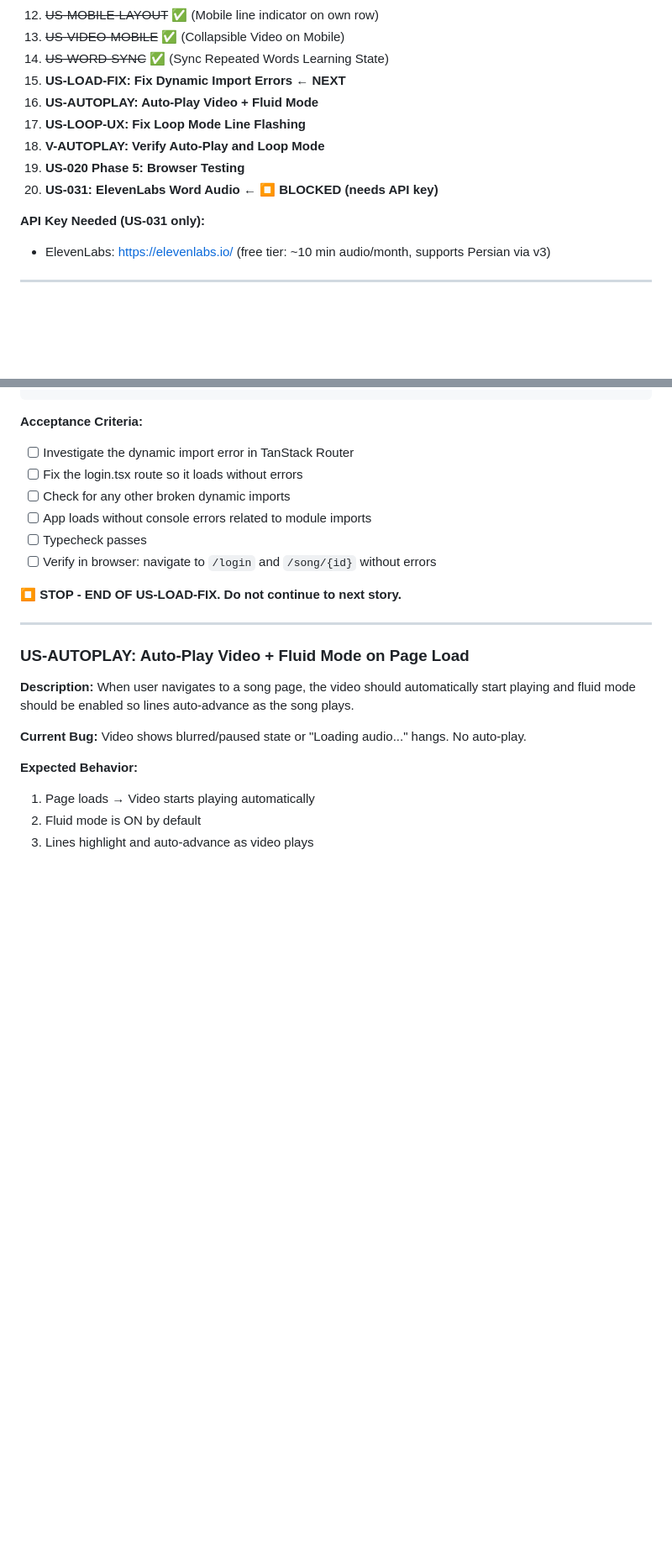
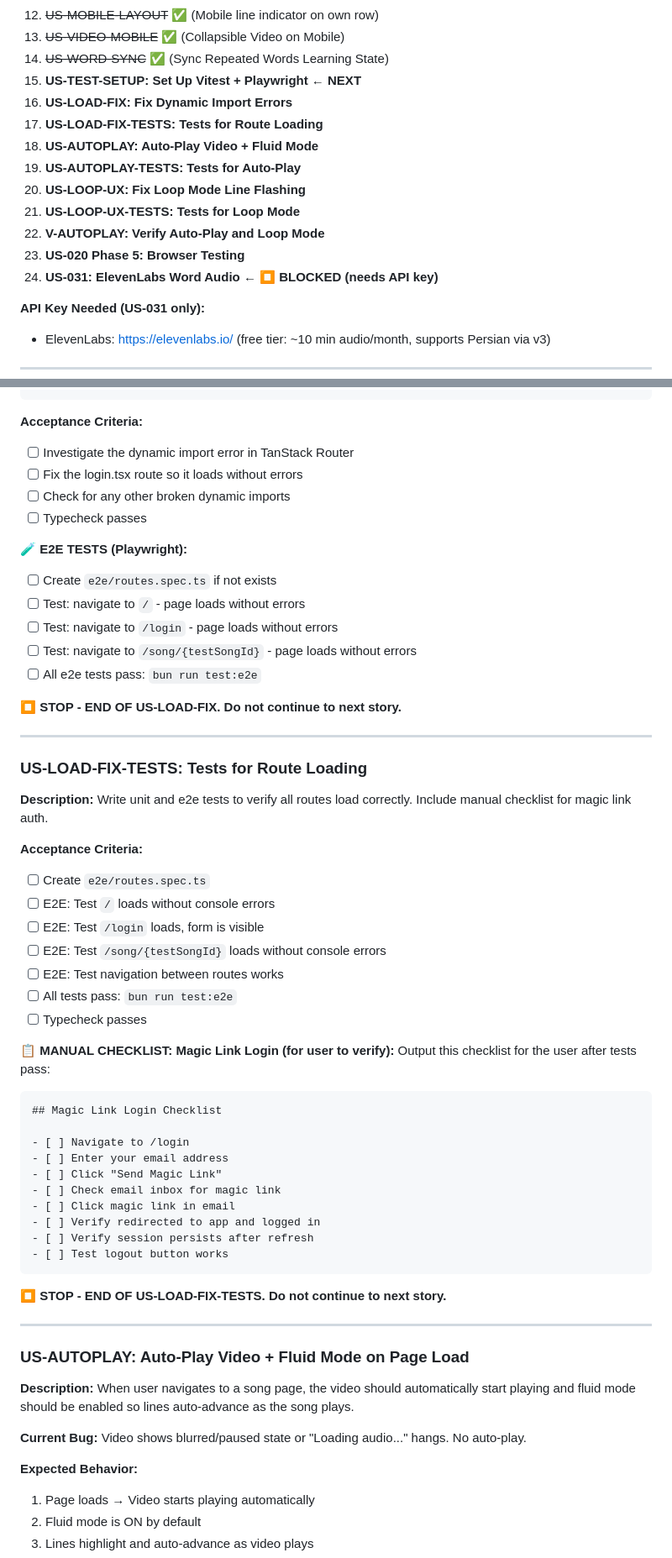
Before and after one commit to EtanHey/songscript, a Markdown page: PRD.md, 2 parts joined by grey strips. Shown at 84% size. Drawn GitHub-style; blank space fills up the shorter version.

````diff
--- a/PRD.md
+++ b/PRD.md
@@ -89,12 +89,16 @@ Do NOT output `<promise>COMPLETE</promise>` until ALL V-* stories are done.
 12. ~~US-MOBILE-LAYOUT~~ ✅ (Mobile line indicator on own row)
 13. ~~US-VIDEO-MOBILE~~ ✅ (Collapsible Video on Mobile)
 14. ~~US-WORD-SYNC~~ ✅ (Sync Repeated Words Learning State)
-15. **US-LOAD-FIX: Fix Dynamic Import Errors ← NEXT**
-16. **US-AUTOPLAY: Auto-Play Video + Fluid Mode**
-17. **US-LOOP-UX: Fix Loop Mode Line Flashing**
-18. **V-AUTOPLAY: Verify Auto-Play and Loop Mode**
-19. **US-020 Phase 5: Browser Testing**
-20. **US-031: ElevenLabs Word Audio ← ⏹️ BLOCKED (needs API key)**
+15. **US-TEST-SETUP: Set Up Vitest + Playwright ← NEXT**
+16. **US-LOAD-FIX: Fix Dynamic Import Errors**
+17. **US-LOAD-FIX-TESTS: Tests for Route Loading**
+18. **US-AUTOPLAY: Auto-Play Video + Fluid Mode**
+19. **US-AUTOPLAY-TESTS: Tests for Auto-Play**
+20. **US-LOOP-UX: Fix Loop Mode Line Flashing**
+21. **US-LOOP-UX-TESTS: Tests for Loop Mode**
+22. **V-AUTOPLAY: Verify Auto-Play and Loop Mode**
+23. **US-020 Phase 5: Browser Testing**
+24. **US-031: ElevenLabs Word Audio ← ⏹️ BLOCKED (needs API key)**
 
 **API Key Needed (US-031 only):**
 - ElevenLabs: https://elevenlabs.io/ (free tier: ~10 min audio/month, supports Persian via v3)
@@ -1161,11 +1187,48 @@ Failed to fetch dynamically imported module: http://localhost:3001/src/routes/lo
 - [ ] Investigate the dynamic import error in TanStack Router
 - [ ] Fix the login.tsx route so it loads without errors
 - [ ] Check for any other broken dynamic imports
-- [ ] App loads without console errors related to module imports
 - [ ] Typecheck passes
-- [ ] Verify in browser: navigate to `/login` and `/song/{id}` without errors
+
+**🧪 E2E TESTS (Playwright):**
+- [ ] Create `e2e/routes.spec.ts` if not exists
+- [ ] Test: navigate to `/` - page loads without errors
+- [ ] Test: navigate to `/login` - page loads without errors
+- [ ] Test: navigate to `/song/{testSongId}` - page loads without errors
+- [ ] All e2e tests pass: `bun run test:e2e`
 
 **⏹️ STOP - END OF US-LOAD-FIX. Do not continue to next story.**
+
+---
+
+### US-LOAD-FIX-TESTS: Tests for Route Loading
+
+**Description:** Write unit and e2e tests to verify all routes load correctly. Include manual checklist for magic link auth.
+
+**Acceptance Criteria:**
+- [ ] Create `e2e/routes.spec.ts`
+- [ ] E2E: Test `/` loads without console errors
+- [ ] E2E: Test `/login` loads, form is visible
+- [ ] E2E: Test `/song/{testSongId}` loads without console errors
+- [ ] E2E: Test navigation between routes works
+- [ ] All tests pass: `bun run test:e2e`
+- [ ] Typecheck passes
+
+**📋 MANUAL CHECKLIST: Magic Link Login (for user to verify):**
+Output this checklist for the user after tests pass:
+```
+## Magic Link Login Checklist
+
+- [ ] Navigate to /login
+- [ ] Enter your email address
+- [ ] Click "Send Magic Link"
+- [ ] Check email inbox for magic link
+- [ ] Click magic link in email
+- [ ] Verify redirected to app and logged in
+- [ ] Verify session persists after refresh
+- [ ] Test logout button works
+```
+
+**⏹️ STOP - END OF US-LOAD-FIX-TESTS. Do not continue to next story.**
 
 ---
 
````
Also changed, not shown: other parts of PRD.md (+60 -2 lines).
